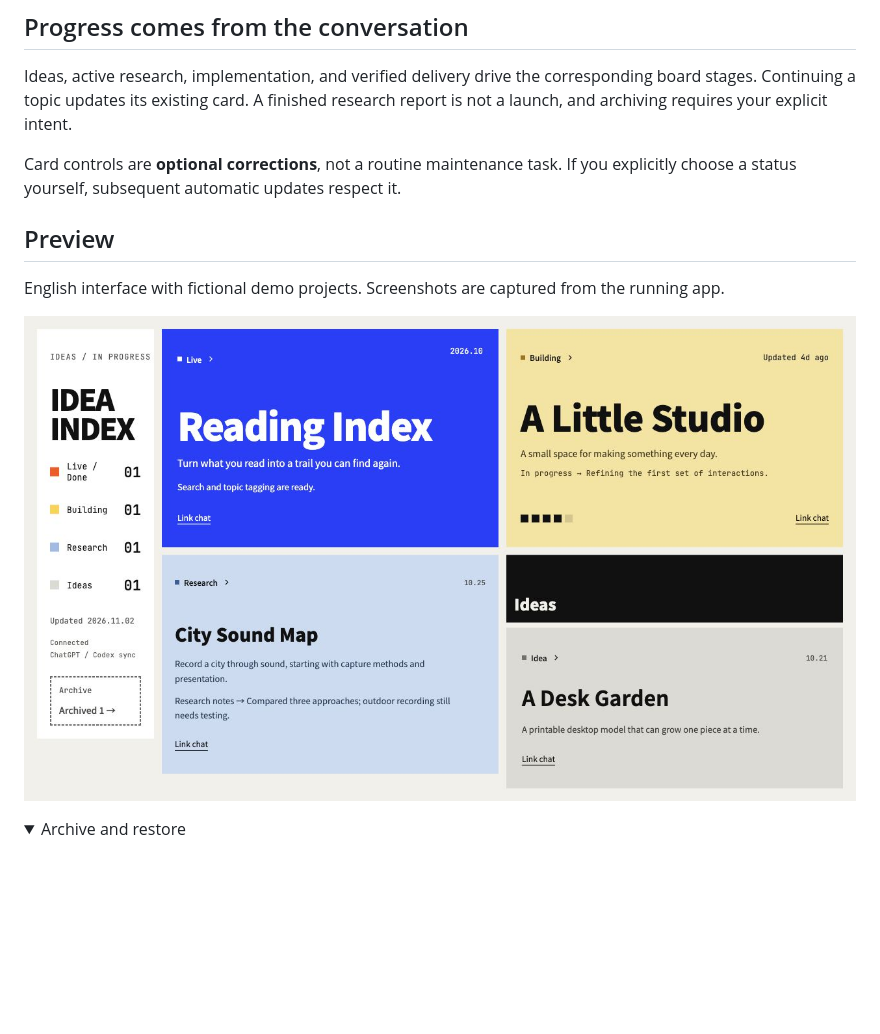
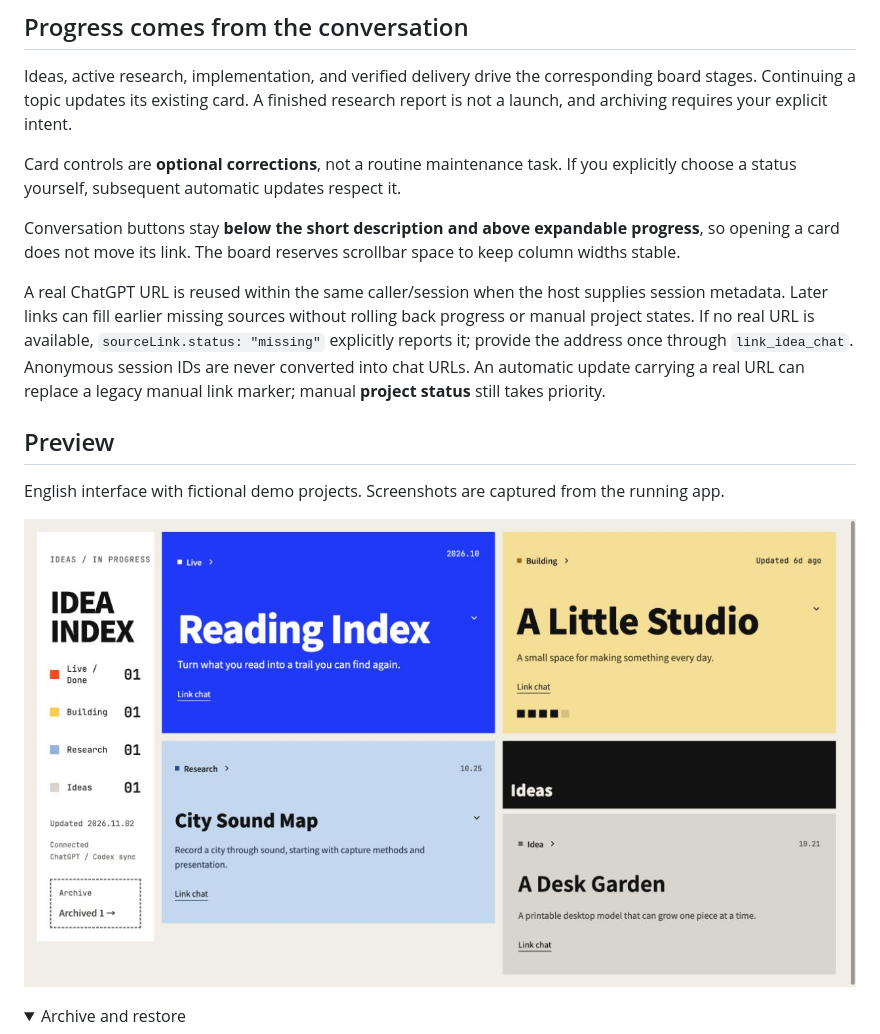
Before and after one commit to patrlean/idea-flows-site, a Markdown page: README.md, the part around the change. GitHub-like rendering; pictures changed too: assets/screenshots/overview.en.jpg; folded sections open; blank space fills up the shorter version.

Commit message:
fix: stabilize expanded cards and preserve conversation sources

```diff
--- a/README.md
+++ b/README.md
@@ -29,6 +29,10 @@ Create your own Site and plugin with ChatGPT Sites, then choose how you work:
 Ideas, active research, implementation, and verified delivery drive the corresponding board stages. Continuing a topic updates its existing card. A finished research report is not a launch, and archiving requires your explicit intent.
 
 Card controls are **optional corrections**, not a routine maintenance task. If you explicitly choose a status yourself, subsequent automatic updates respect it.
+
+Conversation buttons stay **below the short description and above expandable progress**, so opening a card does not move its link. The board reserves scrollbar space to keep column widths stable.
+
+A real ChatGPT URL is reused within the same caller/session when the host supplies session metadata. Later links can fill earlier missing sources without rolling back progress or manual project states. If no real URL is available, `sourceLink.status: "missing"` explicitly reports it; provide the address once through `link_idea_chat`. Anonymous session IDs are never converted into chat URLs. An automatic update carrying a real URL can replace a legacy manual link marker; manual **project status** still takes priority.
 
 ## Preview
 
```
Also changed, not shown: README.zh-CN.md (+4 -0 lines), docs/DEPLOY.md (+8 -0 lines), assets/screenshots/overview.zh-CN.jpg, 7 other files.
